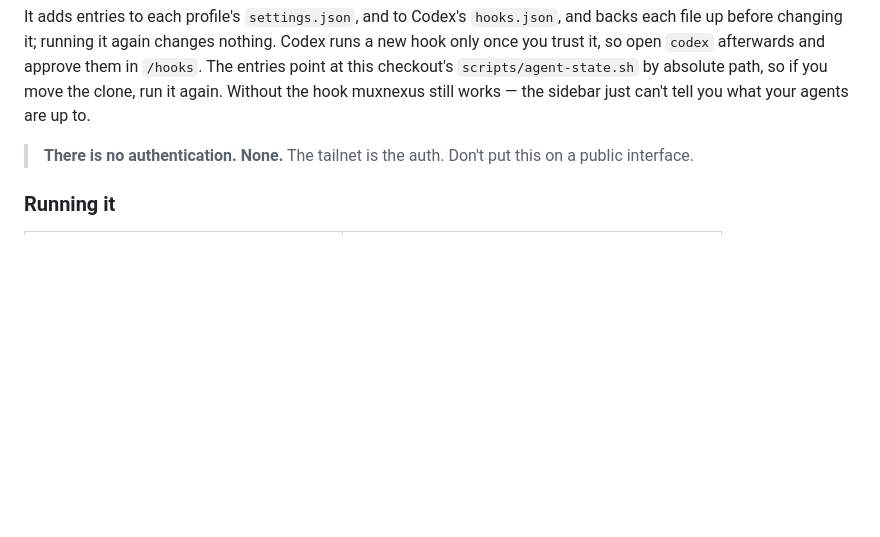
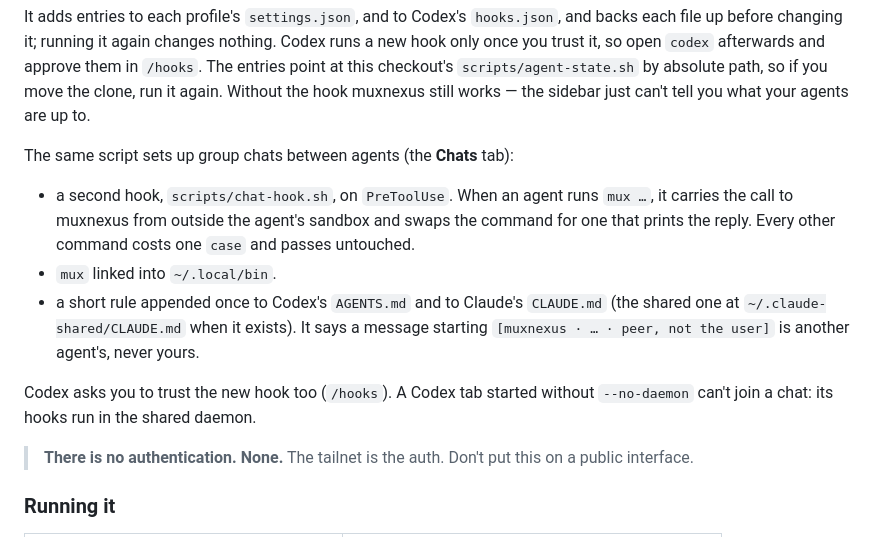
Before and after one commit to SilverPlatedOps/muxnexus, a Markdown page: README.md, the part around the change. GitHub-like rendering; blank space fills up the shorter version.

Commit message:
docs: the README explains what the hook installer sets up for chats

```diff
--- a/README.md
+++ b/README.md
@@ -74,6 +74,21 @@ approve them in `/hooks`. The entries point at this
 checkout's `scripts/agent-state.sh` by absolute path, so if you move the clone,
 run it again. Without the hook muxnexus still works — the sidebar just can't
 tell you what your agents are up to.
+
+The same script sets up group chats between agents (the **Chats** tab):
+
+- a second hook, `scripts/chat-hook.sh`, on `PreToolUse`. When an agent runs
+  `mux …`, it carries the call to muxnexus from outside the agent's sandbox and
+  swaps the command for one that prints the reply. Every other command costs one
+  `case` and passes untouched.
+- `mux` linked into `~/.local/bin`.
+- a short rule appended once to Codex's `AGENTS.md` and to Claude's
+  `CLAUDE.md` (the shared one at `~/.claude-shared/CLAUDE.md` when it exists). It
+  says a message starting `[muxnexus · … · peer, not the user]` is another agent's,
+  never yours.
+
+Codex asks you to trust the new hook too (`/hooks`). A Codex tab started without
+`--no-daemon` can't join a chat: its hooks run in the shared daemon.
 
 > **There is no authentication. None.** The tailnet is the auth. Don't put this on
 > a public interface.
```
